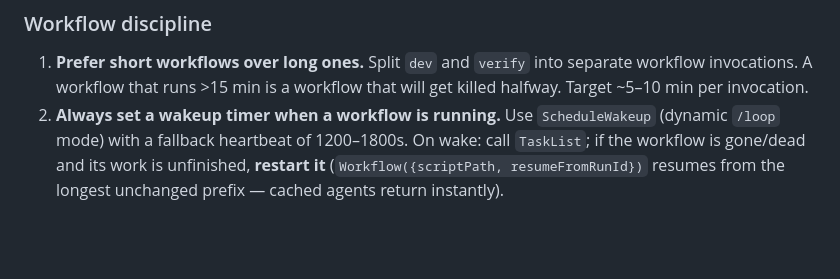
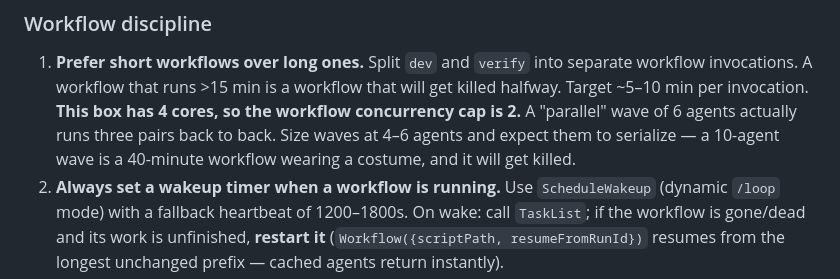
Before and after one commit to tecsteps/2d-fight, a Markdown page: CLAUDE.md, the part around the change. Rendered like a GitHub page; blank space fills up the shorter version.

Commit message:
Note the real workflow concurrency cap in CLAUDE.md
4 cores means the cap is 2, so a 'parallel' wave serializes into pairs.
Sizing waves without knowing this is how you get a workflow that runs long
enough for the container to kill it.

Co-Authored-By: Claude Opus 5 <noreply@anthropic.com>
Claude-Session: https://claude.ai/code/session_014K1H6jc63EkkcZ53LXnpKy

```diff
--- a/CLAUDE.md
+++ b/CLAUDE.md
@@ -15,6 +15,10 @@ be stopped at any time**. Nothing survives except what is committed and pushed.
 1. **Prefer short workflows over long ones.** Split `dev` and `verify` into
    separate workflow invocations. A workflow that runs >15 min is a workflow that
    will get killed halfway. Target ~5–10 min per invocation.
+   **This box has 4 cores, so the workflow concurrency cap is 2.** A "parallel"
+   wave of 6 agents actually runs three pairs back to back. Size waves at 4–6
+   agents and expect them to serialize — a 10-agent wave is a 40-minute workflow
+   wearing a costume, and it will get killed.
 2. **Always set a wakeup timer when a workflow is running.** Use
    `ScheduleWakeup` (dynamic `/loop` mode) with a fallback heartbeat of
    1200–1800s. On wake: call `TaskList`; if the workflow is gone/dead and its
```
